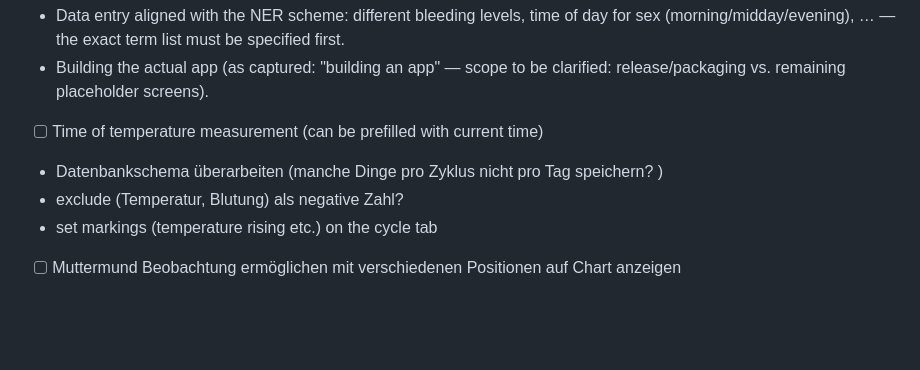
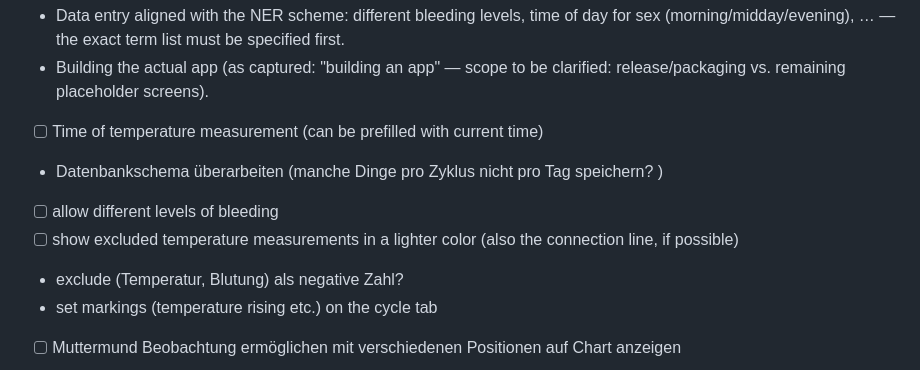
Before and after one commit to BenediktBurger/cycle-app, a Markdown page: docs/roadmap.md, the part around the change. Drawn GitHub-style; blank space fills up the shorter version.

Commit message:
Add new backlog items: bleeding levels and lighter excluded temperatures

```diff
--- a/docs/roadmap.md
+++ b/docs/roadmap.md
@@ -79,6 +79,8 @@ the sections above track planned work, git history keeps the record (see
   clarified: release/packaging vs. remaining placeholder screens).
 - [ ] Time of temperature measurement (can be prefilled with current time)
 - Datenbankschema überarbeiten (manche Dinge pro Zyklus nicht pro Tag speichern? )
+- [ ] allow different levels of bleeding
+- [ ] show excluded temperature measurements in a lighter color (also the connection line, if possible)
 - exclude (Temperatur, Blutung) als negative Zahl?
 - set markings (temperature rising etc.) on the cycle tab
 - [ ] Muttermund Beobachtung ermöglichen mit verschiedenen Positionen auf Chart anzeigen
```
